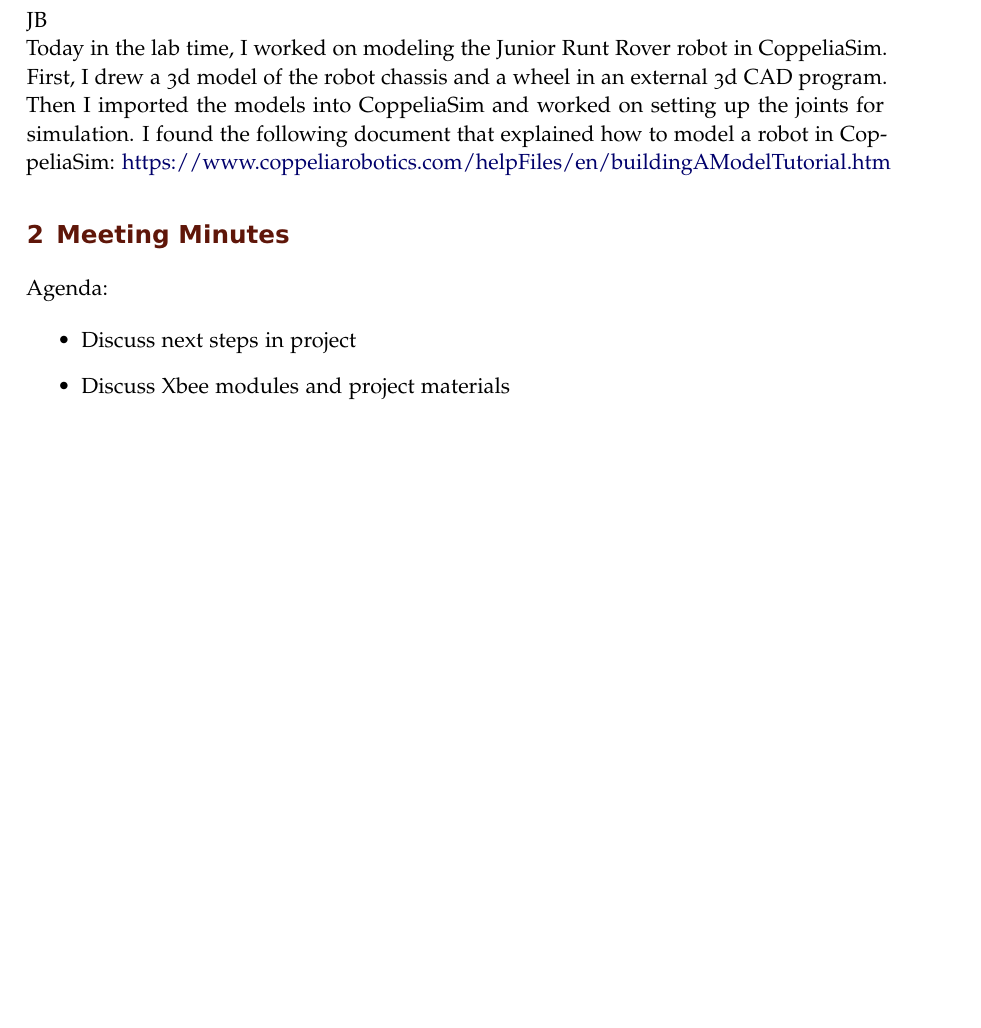
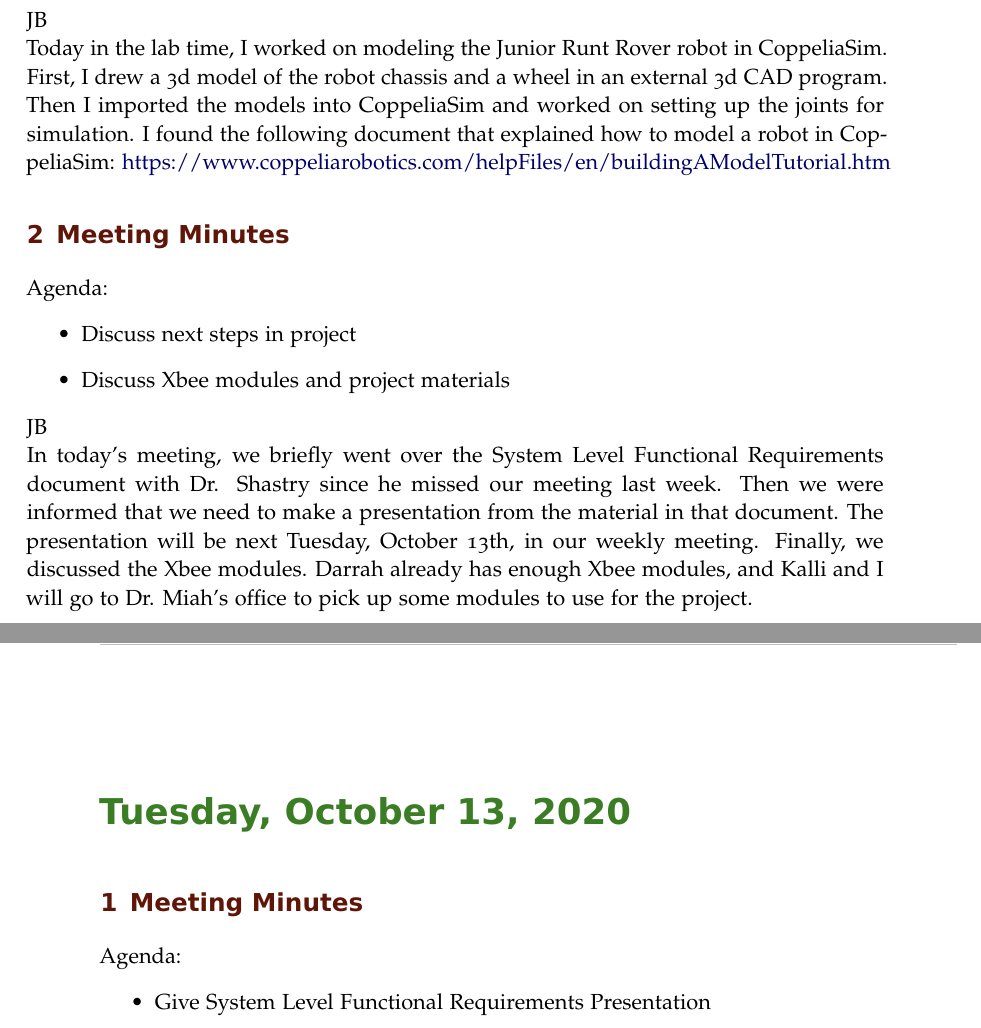
Before and after one commit to ECE-BU-Miah/seniorProject2-2020-21-Docs, a LaTeX book (labNotebook.tex): part of page 9 of 10 before the commit and two parts of pages 9 and 10 of 11 after it, the two joined at a grey line, cut so that both start at the same text, the shorter picture padded with empty space. Compiled offline with pdfLaTeX.

Commit message:
Added meeting minutes and next week's agenda

```diff
--- a/labNotebook.tex
+++ b/labNotebook.tex
@@ -253,10 +253,21 @@ Today in the lab time, I worked on modeling the Junior Runt Rover robot in Coppe
 
 \experiment{Meeting Minutes}
 Agenda:
-
 \begin{itemize}
     \item Discuss next steps in project
     \item Discuss Xbee modules and project materials
+\end{itemize}
+
+JB\\
+In today's meeting, we briefly went over the System Level Functional Requirements document with Dr. Shastry since he missed our meeting last week. Then we were informed that we need to make a presentation from the material in that document. The presentation will be next Tuesday, October 13th, in our weekly meeting. Finally, we discussed the Xbee modules. Darrah already has enough Xbee modules, and Kalli and I will go to Dr. Miah's office to pick up some modules to use for the project.
+
+%-------------------------------------------
+
+\labday{Tuesday, October 13, 2020}
+\experiment{Meeting Minutes}
+Agenda:
+\begin{itemize}
+    \item Give System Level Functional Requirements Presentation
 \end{itemize}
 
 % \experiment{Quick Start}
```
